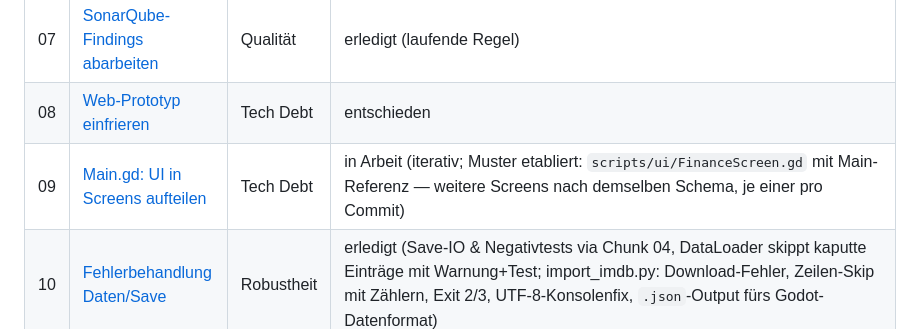
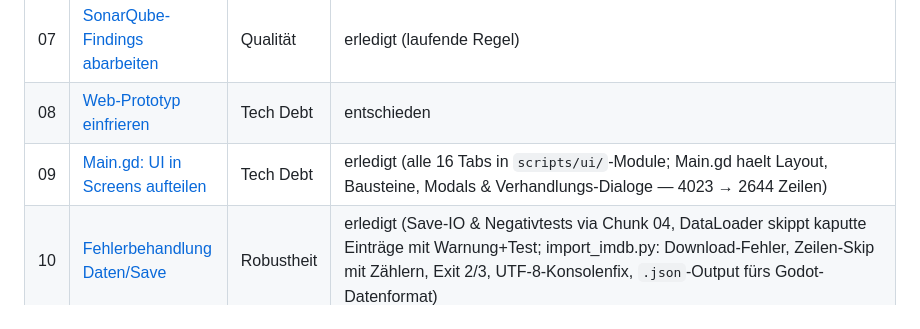
Before and after one commit to Dawidovo/Hollywood-Manager, a Markdown page: prompts/tasks/README.md, the part around the change. Rendered like a GitHub page.

Commit message:
docs: Refactoring-Stand — alle Tabs extrahiert, neue System-Autoloads
Co-Authored-By: Claude Fable 5 <noreply@anthropic.com>

```diff
--- a/prompts/tasks/README.md
+++ b/prompts/tasks/README.md
@@ -26,7 +26,7 @@ Kleine, in sich abgeschlossene Arbeitspakete — jeweils ein Chunk pro Session/P
 | 06 | [gdlint/gdformat einführen](06-gdlint-einfuehren.md) | Tooling | erledigt (gdlint aktiv; gdformat bewusst ausgelassen — Riesen-Diff) |
 | 07 | [SonarQube-Findings abarbeiten](07-sonarqube-findings.md) | Qualität | erledigt (laufende Regel) |
 | 08 | [Web-Prototyp einfrieren](08-web-prototyp-einfrieren.md) | Tech Debt | entschieden |
-| 09 | [Main.gd: UI in Screens aufteilen](09-main-gd-screens-aufteilen.md) | Tech Debt | in Arbeit (iterativ; Muster etabliert: `scripts/ui/FinanceScreen.gd` mit Main-Referenz — weitere Screens nach demselben Schema, je einer pro Commit) |
+| 09 | [Main.gd: UI in Screens aufteilen](09-main-gd-screens-aufteilen.md) | Tech Debt | erledigt (alle 16 Tabs in `scripts/ui/`-Module; Main.gd haelt Layout, Bausteine, Modals & Verhandlungs-Dialoge — 4023 → 2644 Zeilen) |
 | 10 | [Fehlerbehandlung Daten/Save](10-fehlerbehandlung-daten.md) | Robustheit | erledigt (Save-IO & Negativtests via Chunk 04, DataLoader skippt kaputte Einträge mit Warnung+Test; import_imdb.py: Download-Fehler, Zeilen-Skip mit Zählern, Exit 2/3, UTF-8-Konsolenfix, `.json`-Output fürs Godot-Datenformat) |
 | 11 | [Körperdaten I: Größe & Gewicht](11-koerperdaten-basis.md) | Feature | erledigt (Commit `8cca6d8`) |
 | 12 | [Körperdaten II: Gewichtsdynamik](12-koerperdaten-dynamik.md) | Feature | erledigt (Commit `b7b3bae`) |
```
Also changed, not shown: ARCHITECTURE.md (+13 -8 lines).
